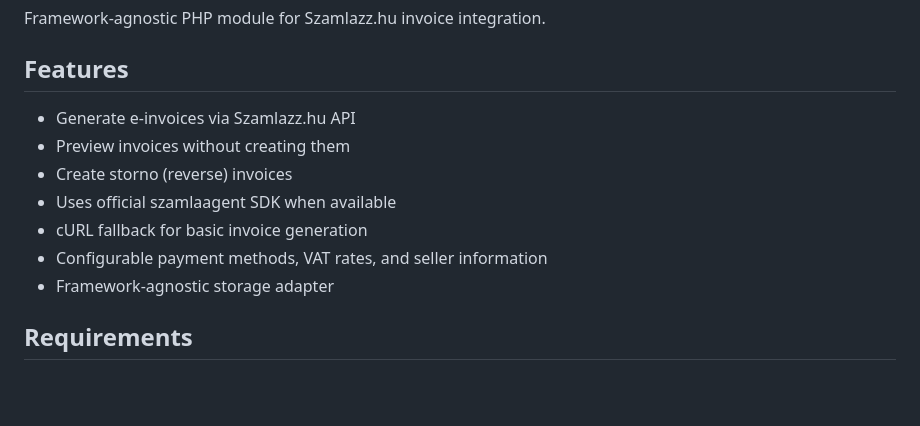
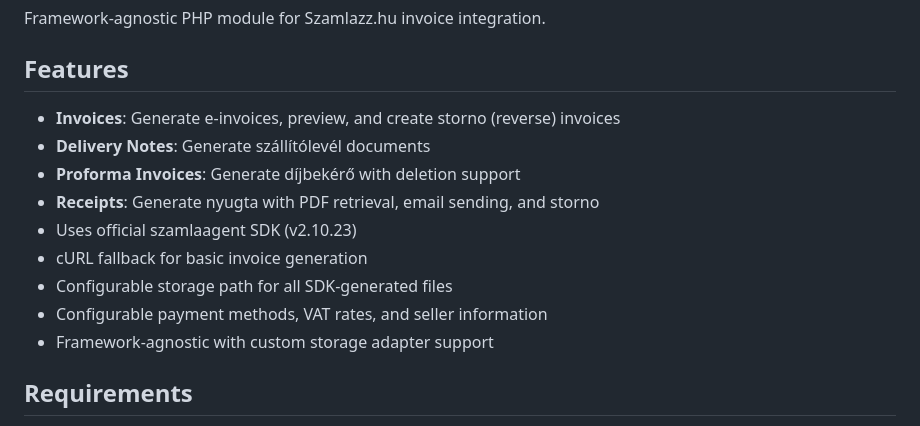
Before and after one commit to forreggbor/Reuseables, a Markdown page: SzamlazzHuAgent/README.md, the part around the change. Drawn GitHub-style; blank space fills up the shorter version.

Commit message:
Update SzamlazzHuAgent README with v1.1.x features
Document all supported document types (invoices, delivery notes,
proforma invoices, receipts) and configurable storage path feature.

```diff
--- a/SzamlazzHuAgent/README.md
+++ b/SzamlazzHuAgent/README.md
@@ -4,13 +4,15 @@ Framework-agnostic PHP module for Szamlazz.hu invoice integration.
 
 ## Features
 
-- Generate e-invoices via Szamlazz.hu API
-- Preview invoices without creating them
-- Create storno (reverse) invoices
-- Uses official szamlaagent SDK when available
+- **Invoices**: Generate e-invoices, preview, and create storno (reverse) invoices
+- **Delivery Notes**: Generate szállítólevél documents
+- **Proforma Invoices**: Generate díjbekérő with deletion support
+- **Receipts**: Generate nyugta with PDF retrieval, email sending, and storno
+- Uses official szamlaagent SDK (v2.10.23)
 - cURL fallback for basic invoice generation
+- Configurable storage path for all SDK-generated files
 - Configurable payment methods, VAT rates, and seller information
-- Framework-agnostic storage adapter
+- Framework-agnostic with custom storage adapter support
 
 ## Requirements
 
```
